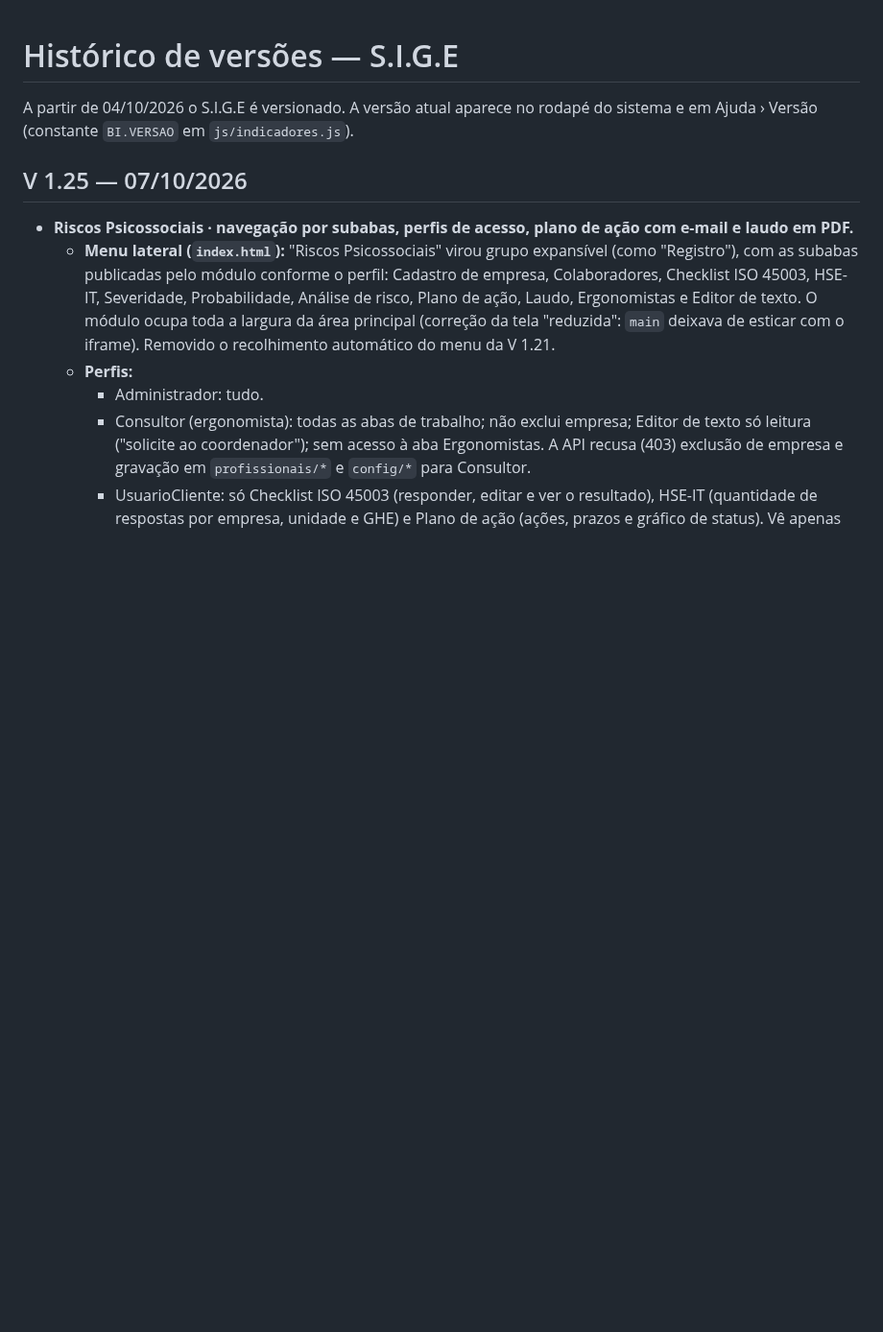
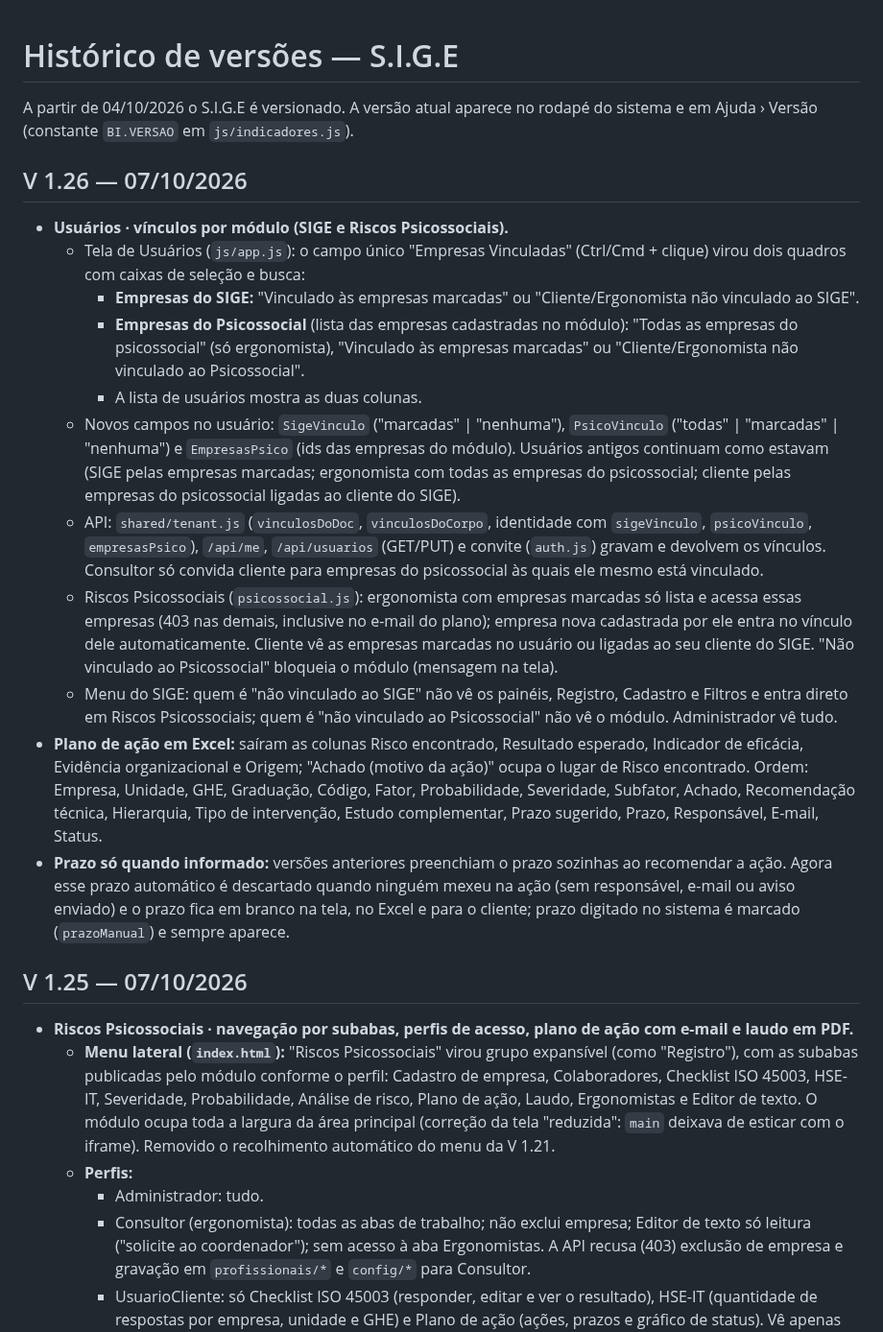
Before and after one commit to ComercialElevaLife/ElevaLife-Ergonomia, a Markdown page: docs/CHANGELOG.md, the part around the change. Shown at 96% size. Rendered like a GitHub page; blank space fills up the shorter version.

```diff
--- a/docs/CHANGELOG.md
+++ b/docs/CHANGELOG.md
@@ -1,6 +1,20 @@
 # Histórico de versões — S.I.G.E
 
 A partir de 04/10/2026 o S.I.G.E é versionado. A versão atual aparece no rodapé do sistema e em Ajuda › Versão (constante `BI.VERSAO` em `js/indicadores.js`).
+
+## V 1.26 — 07/10/2026
+
+- **Usuários · vínculos por módulo (SIGE e Riscos Psicossociais).**
+  - Tela de Usuários (`js/app.js`): o campo único "Empresas Vinculadas" (Ctrl/Cmd + clique) virou dois quadros com caixas de seleção e busca:
+    - **Empresas do SIGE:** "Vinculado às empresas marcadas" ou "Cliente/Ergonomista não vinculado ao SIGE".
+    - **Empresas do Psicossocial** (lista das empresas cadastradas no módulo): "Todas as empresas do psicossocial" (só ergonomista), "Vinculado às empresas marcadas" ou "Cliente/Ergonomista não vinculado ao Psicossocial".
+    - A lista de usuários mostra as duas colunas.
+  - Novos campos no usuário: `SigeVinculo` ("marcadas" | "nenhuma"), `PsicoVinculo` ("todas" | "marcadas" | "nenhuma") e `EmpresasPsico` (ids das empresas do módulo). Usuários antigos continuam como estavam (SIGE pelas empresas marcadas; ergonomista com todas as empresas do psicossocial; cliente pelas empresas do psicossocial ligadas ao cliente do SIGE).
+  - API: `shared/tenant.js` (`vinculosDoDoc`, `vinculosDoCorpo`, identidade com `sigeVinculo`, `psicoVinculo`, `empresasPsico`), `/api/me`, `/api/usuarios` (GET/PUT) e convite (`auth.js`) gravam e devolvem os vínculos. Consultor só convida cliente para empresas do psicossocial às quais ele mesmo está vinculado.
+  - Riscos Psicossociais (`psicossocial.js`): ergonomista com empresas marcadas só lista e acessa essas empresas (403 nas demais, inclusive no e-mail do plano); empresa nova cadastrada por ele entra no vínculo dele automaticamente. Cliente vê as empresas marcadas no usuário ou ligadas ao seu cliente do SIGE. "Não vinculado ao Psicossocial" bloqueia o módulo (mensagem na tela).
+  - Menu do SIGE: quem é "não vinculado ao SIGE" não vê os painéis, Registro, Cadastro e Filtros e entra direto em Riscos Psicossociais; quem é "não vinculado ao Psicossocial" não vê o módulo. Administrador vê tudo.
+- **Plano de ação em Excel:** saíram as colunas Risco encontrado, Resultado esperado, Indicador de eficácia, Evidência organizacional e Origem; "Achado (motivo da ação)" ocupa o lugar de Risco encontrado. Ordem: Empresa, Unidade, GHE, Graduação, Código, Fator, Probabilidade, Severidade, Subfator, Achado, Recomendação técnica, Hierarquia, Tipo de intervenção, Estudo complementar, Prazo sugerido, Prazo, Responsável, E-mail, Status.
+- **Prazo só quando informado:** versões anteriores preenchiam o prazo sozinhas ao recomendar a ação. Agora esse prazo automático é descartado quando ninguém mexeu na ação (sem responsável, e-mail ou aviso enviado) e o prazo fica em branco na tela, no Excel e para o cliente; prazo digitado no sistema é marcado (`prazoManual`) e sempre aparece.
 
 ## V 1.25 — 07/10/2026
 
```
